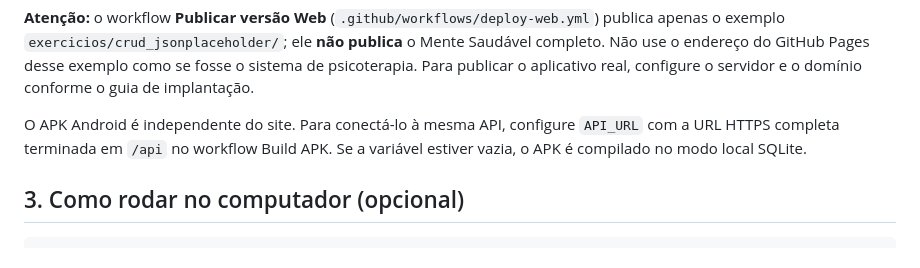
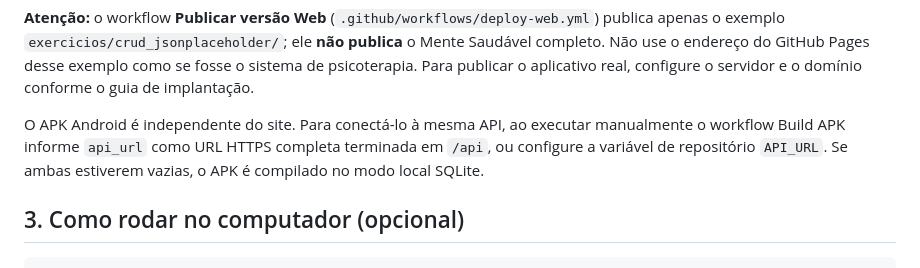
Before and after one commit to gomesjoaovitor622-svg/mente-saudavel, a Markdown page: LEIA-ME.md, the part around the change. Rendered like a GitHub page.

Commit message:
Atualiza instruções de API_URL para o APK

```diff
--- a/LEIA-ME.md
+++ b/LEIA-ME.md
@@ -37,8 +37,9 @@ sessão Web usa cookie HttpOnly/Secure e proteção anti-CSRF.
 exemplo como se fosse o sistema de psicoterapia. Para publicar o aplicativo real, configure o servidor e o domínio conforme
 o guia de implantação.
 
-O APK Android é independente do site. Para conectá-lo à mesma API, configure `API_URL` com a URL HTTPS completa terminada
-em `/api` no workflow Build APK. Se a variável estiver vazia, o APK é compilado no modo local SQLite.
+O APK Android é independente do site. Para conectá-lo à mesma API, ao executar manualmente o workflow Build APK informe
+`api_url` como URL HTTPS completa terminada em `/api`, ou configure a variável de repositório `API_URL`. Se ambas estiverem vazias,
+o APK é compilado no modo local SQLite.
 
 ## 3. Como rodar no computador (opcional)
 
```
